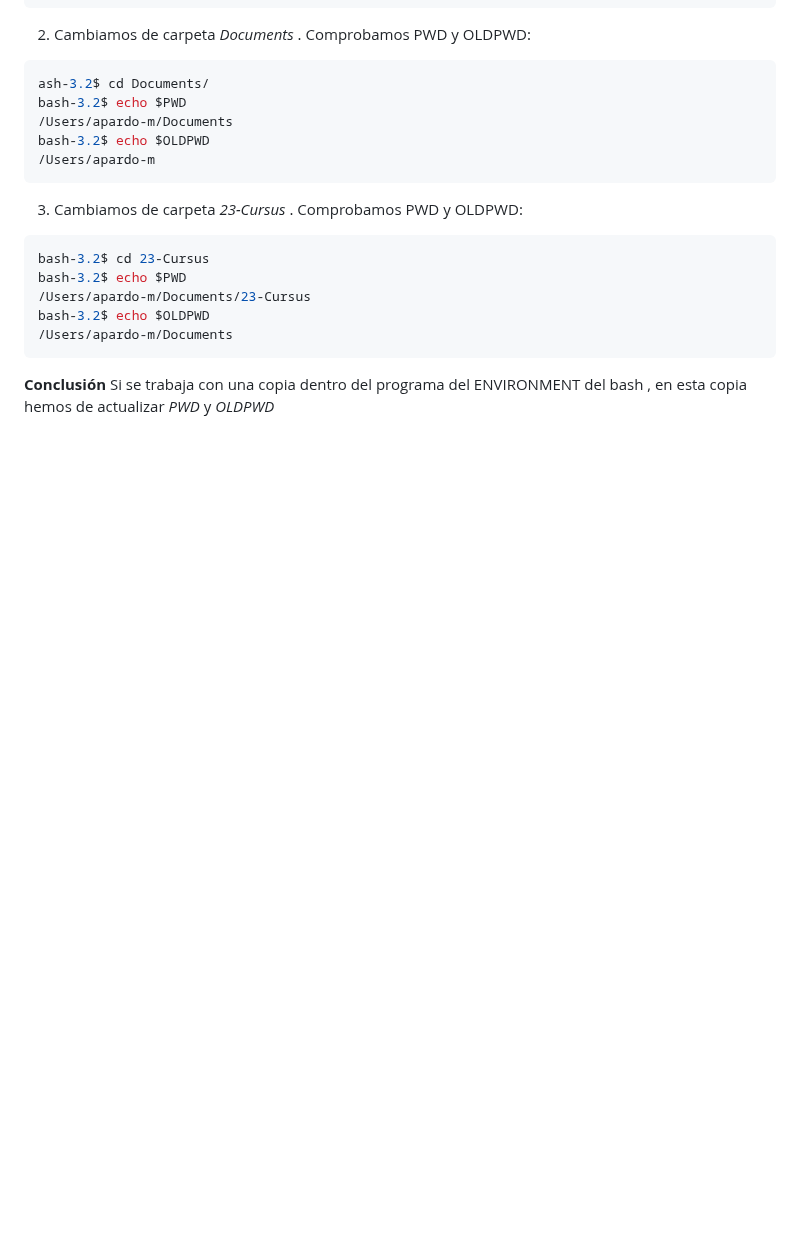
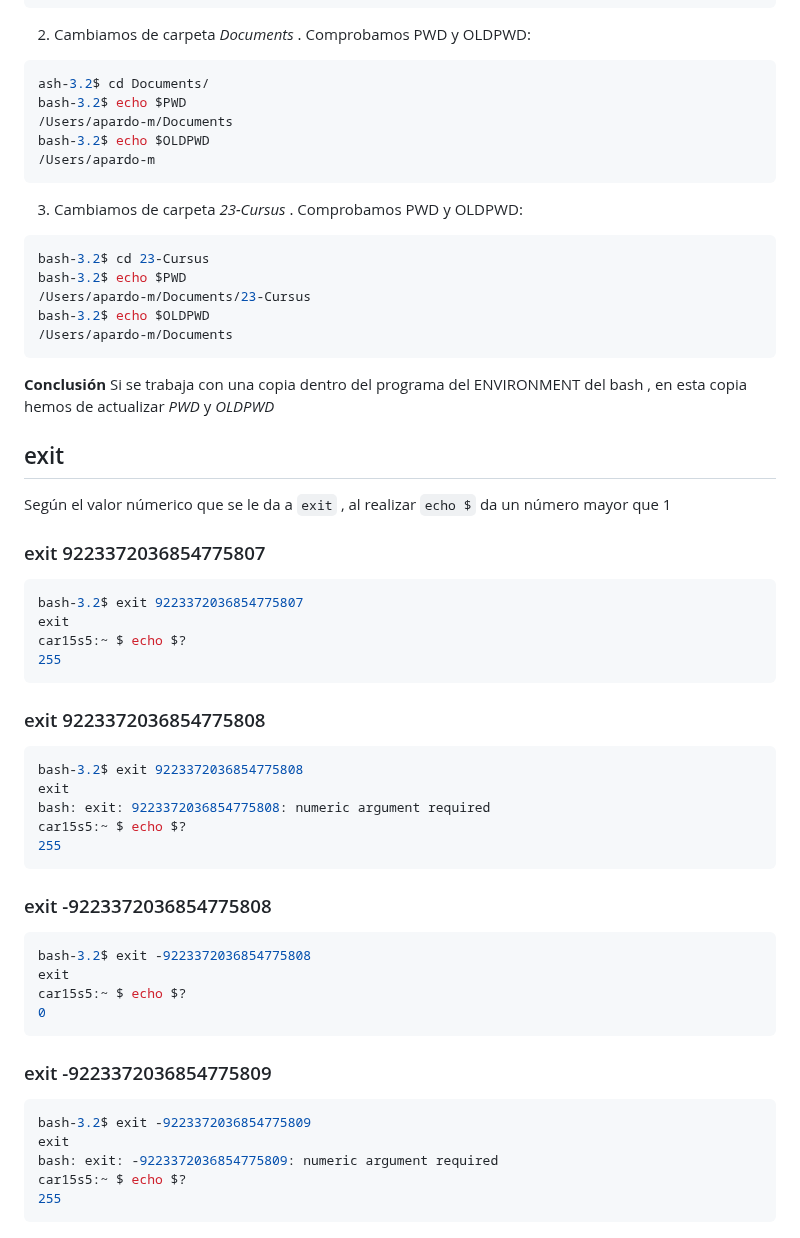
Before and after one commit to albertpardo/42BCN-docs-minishell, a Markdown page: apuntes_docs/9_pruebas_realizadas_en_bash.md, the part around the change. GitHub-like rendering; blank space fills up the shorter version.

Commit message:
more test to do and evaluate to implement

````diff
--- a/apuntes_docs/9_pruebas_realizadas_en_bash.md
+++ b/apuntes_docs/9_pruebas_realizadas_en_bash.md
@@ -492,3 +492,44 @@ bash-3.2$ echo $OLDPWD
 
 **Conclusión**
 Si se trabaja con una copia dentro del programa del ENVIRONMENT del bash , en esta copia hemos de actualizar *PWD* y *OLDPWD*
+
+## exit
+Según el valor númerico que se le da a `exit` , al realizar  `echo $` da un número mayor que 1
+
+### exit 9223372036854775807
+
+```sh
+bash-3.2$ exit 9223372036854775807
+exit
+car15s5:~ $ echo $?
+255
+```
+
+### exit 9223372036854775808
+
+```sh
+bash-3.2$ exit 9223372036854775808
+exit
+bash: exit: 9223372036854775808: numeric argument required
+car15s5:~ $ echo $?
+255
+```
+
+### exit -9223372036854775808
+
+```sh
+bash-3.2$ exit -9223372036854775808
+exit
+car15s5:~ $ echo $?
+0
+```
+
+### exit -9223372036854775809
+
+```sh
+bash-3.2$ exit -9223372036854775809
+exit
+bash: exit: -9223372036854775809: numeric argument required
+car15s5:~ $ echo $?
+255
+```
````
Also changed, not shown: apuntes_docs/10_pruebas_dudas_otros_minis.md (+12 -0 lines).
